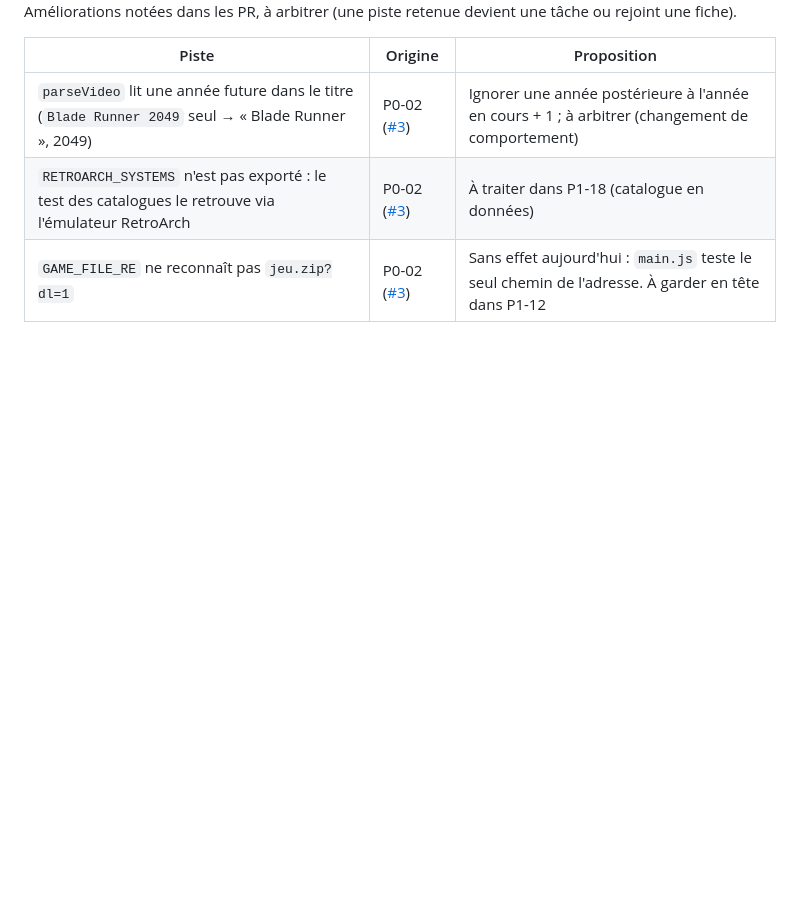
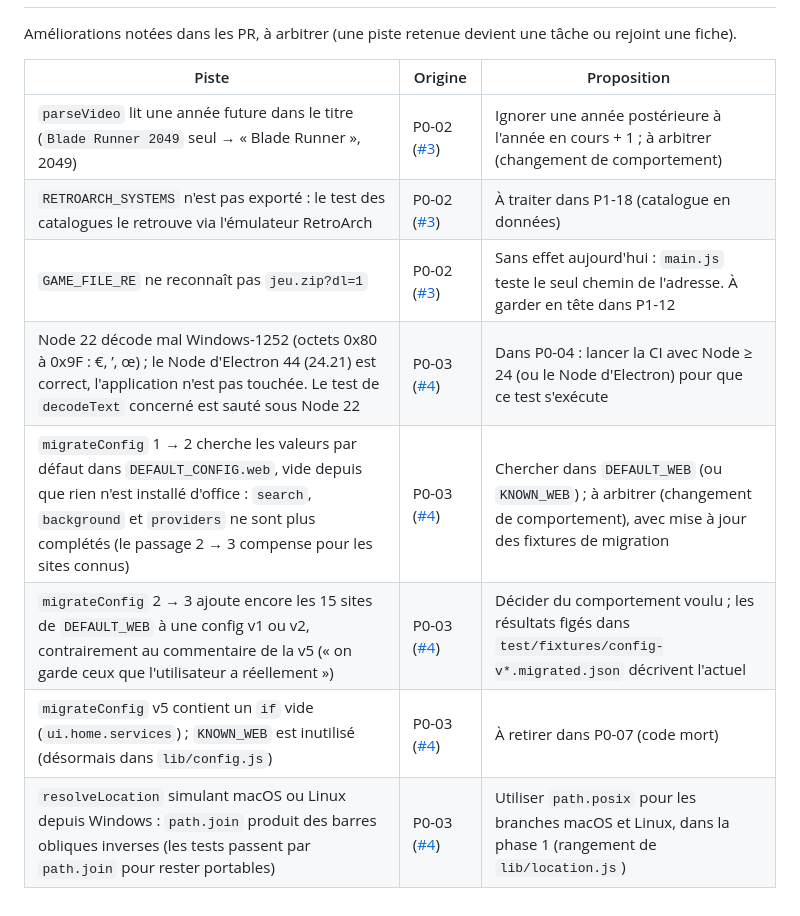
Before and after one commit to jezoock/mire, a Markdown page: docs/plan/BACKLOG.md, the part around the change. GitHub-like rendering; blank space fills up the shorter version.

Commit message:
BACKLOG : bugs et pistes repérés par P0-03
Co-Authored-By: Claude Opus 5.5 <noreply@anthropic.com>
Claude-Session: https://claude.ai/code/session_01QoowFxsjRkNwb4PUZezPwV

```diff
--- a/docs/plan/BACKLOG.md
+++ b/docs/plan/BACKLOG.md
@@ -138,3 +138,8 @@ Améliorations notées dans les PR, à arbitrer (une piste retenue devient une t
 | `parseVideo` lit une année future dans le titre (`Blade Runner 2049` seul → « Blade Runner », 2049) | P0-02 ([#3](https://github.com/jezoock/mire/pull/3)) | Ignorer une année postérieure à l'année en cours + 1 ; à arbitrer (changement de comportement) |
 | `RETROARCH_SYSTEMS` n'est pas exporté : le test des catalogues le retrouve via l'émulateur RetroArch | P0-02 ([#3](https://github.com/jezoock/mire/pull/3)) | À traiter dans P1-18 (catalogue en données) |
 | `GAME_FILE_RE` ne reconnaît pas `jeu.zip?dl=1` | P0-02 ([#3](https://github.com/jezoock/mire/pull/3)) | Sans effet aujourd'hui : `main.js` teste le seul chemin de l'adresse. À garder en tête dans P1-12 |
+| Node 22 décode mal Windows-1252 (octets 0x80 à 0x9F : €, ’, œ) ; le Node d'Electron 44 (24.21) est correct, l'application n'est pas touchée. Le test de `decodeText` concerné est sauté sous Node 22 | P0-03 ([#4](https://github.com/jezoock/mire/pull/4)) | Dans P0-04 : lancer la CI avec Node ≥ 24 (ou le Node d'Electron) pour que ce test s'exécute |
+| `migrateConfig` 1 → 2 cherche les valeurs par défaut dans `DEFAULT_CONFIG.web`, vide depuis que rien n'est installé d'office : `search`, `background` et `providers` ne sont plus complétés (le passage 2 → 3 compense pour les sites connus) | P0-03 ([#4](https://github.com/jezoock/mire/pull/4)) | Chercher dans `DEFAULT_WEB` (ou `KNOWN_WEB`) ; à arbitrer (changement de comportement), avec mise à jour des fixtures de migration |
+| `migrateConfig` 2 → 3 ajoute encore les 15 sites de `DEFAULT_WEB` à une config v1 ou v2, contrairement au commentaire de la v5 (« on garde ceux que l'utilisateur a réellement ») | P0-03 ([#4](https://github.com/jezoock/mire/pull/4)) | Décider du comportement voulu ; les résultats figés dans `test/fixtures/config-v*.migrated.json` décrivent l'actuel |
+| `migrateConfig` v5 contient un `if` vide (`ui.home.services`) ; `KNOWN_WEB` est inutilisé (désormais dans `lib/config.js`) | P0-03 ([#4](https://github.com/jezoock/mire/pull/4)) | À retirer dans P0-07 (code mort) |
+| `resolveLocation` simulant macOS ou Linux depuis Windows : `path.join` produit des barres obliques inverses (les tests passent par `path.join` pour rester portables) | P0-03 ([#4](https://github.com/jezoock/mire/pull/4)) | Utiliser `path.posix` pour les branches macOS et Linux, dans la phase 1 (rangement de `lib/location.js`) |
```
